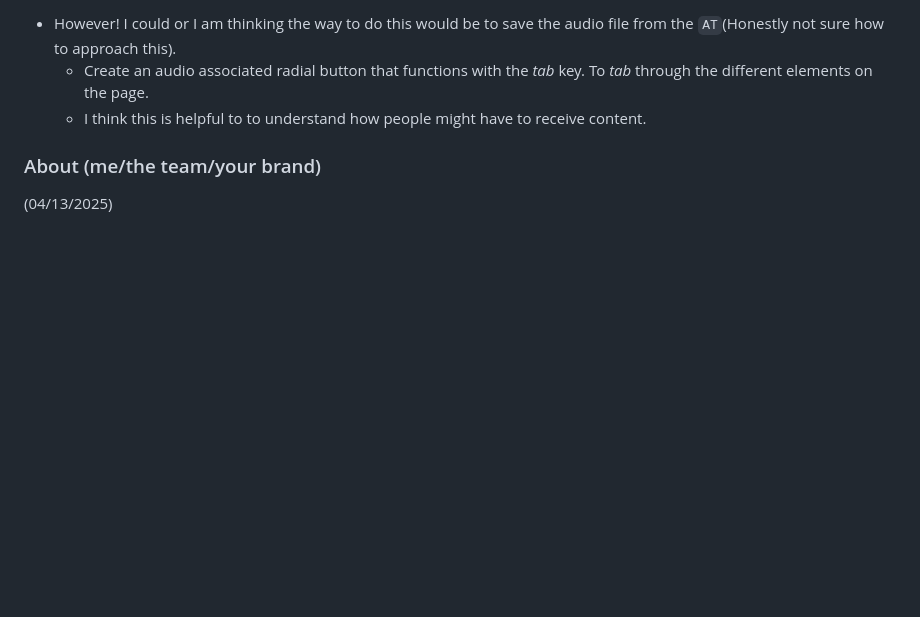
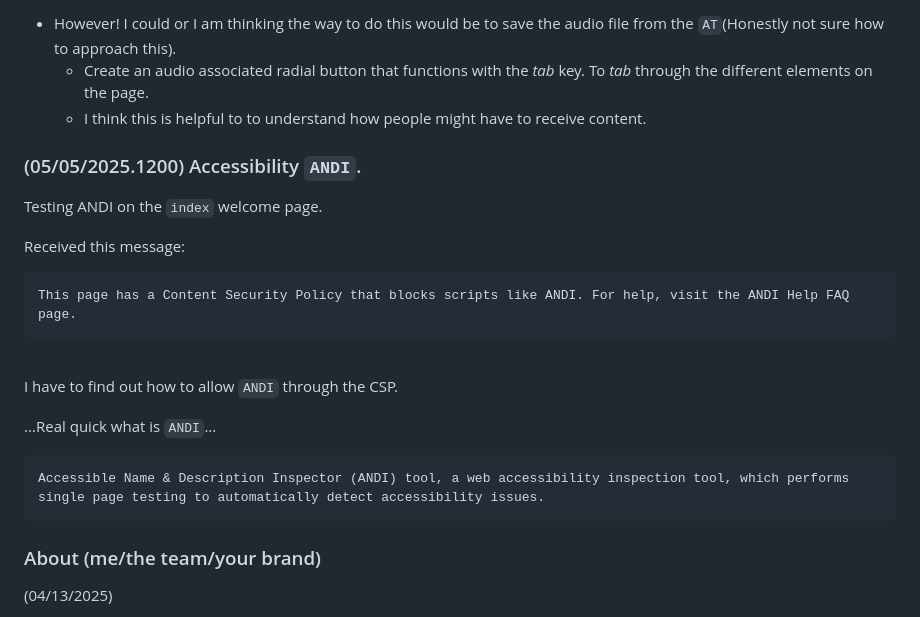
Before and after one commit to nathanMcL/nathanMcL.github.io, a Markdown page: ReadMe.md, the part around the change. Drawn GitHub-style; blank space fills up the shorter version.

Commit message:
Update ReadMe.md
ANDI update

````diff
--- a/ReadMe.md
+++ b/ReadMe.md
@@ -77,6 +77,25 @@ And all the main content `Welcome` verbiage... I will have to do this in a way t
 - However! I could or I am thinking the way to do this would be to save the audio file from the `AT`(Honestly not sure how to approach this).<br>
     - Create an audio associated radial button that functions with the *tab* key. To *tab* through the different elements on the page.<br>
     - I think this is helpful to to understand how people might have to receive content.<br>
+
+### (05/05/2025.1200) Accessibility `ANDI`.
+
+Testing ANDI on the `index` welcome page.<br>
+
+Received this message: <br>
+```
+This page has a Content Security Policy that blocks scripts like ANDI. For help, visit the ANDI Help FAQ page.
+```
+<br>
+
+I have to find out how to allow `ANDI` through the CSP.
+
+...Real quick what is `ANDI`...
+
+```
+Accessible Name & Description Inspector (ANDI) tool, a web accessibility inspection tool, which performs single page testing to automatically detect accessibility issues.
+```
+
 
 
 ### About (me/the team/your brand)
````
